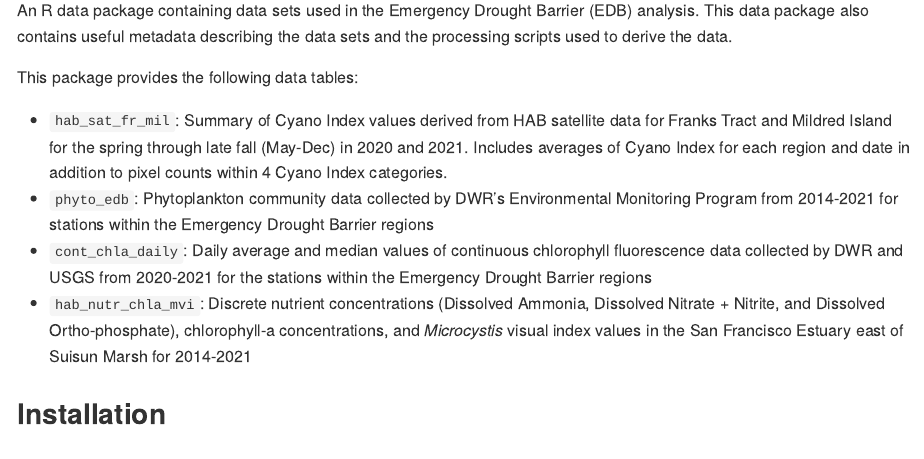
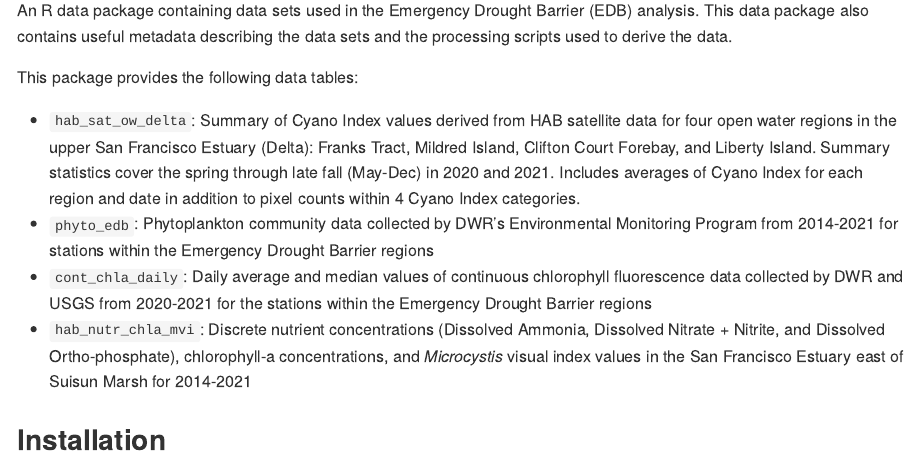
Before and after one commit to EMRR-DISE/EDBdata, an R Markdown document (README.Rmd): the page in a window 1100 px wide, from 110 px down. The pictures show the output file README.md that the author committed with the source, drawn offline in the style of GitHub; badge pictures from the web are left out.

Commit message:
Updating README with information for the updated HAB satellite data set

```diff
--- a/README.Rmd
+++ b/README.Rmd
@@ -23,7 +23,7 @@ An R data package containing data sets used in the Emergency Drought Barrier (ED
 
 This package provides the following data tables:
 
-* `hab_sat_fr_mil`: Summary of Cyano Index values derived from HAB satellite data for Franks Tract and Mildred Island for the spring through late fall (May-Dec) in 2020 and 2021. Includes averages of Cyano Index for each region and date in addition to pixel counts within 4 Cyano Index categories.
+* `hab_sat_ow_delta`: Summary of Cyano Index values derived from HAB satellite data for four open water regions in the upper San Francisco Estuary (Delta): Franks Tract, Mildred Island, Clifton Court Forebay, and Liberty Island. Summary statistics cover the spring through late fall (May-Dec) in 2020 and 2021. Includes averages of Cyano Index for each region and date in addition to pixel counts within 4 Cyano Index categories.
 * `phyto_edb`: Phytoplankton community data collected by DWR's Environmental Monitoring Program from 2014-2021 for stations within the Emergency Drought Barrier regions
 * `cont_chla_daily`: Daily average and median values of continuous chlorophyll fluorescence data collected by DWR and USGS from 2020-2021 for the stations within the Emergency Drought Barrier regions
 * `hab_nutr_chla_mvi`: Discrete nutrient concentrations (Dissolved Ammonia, Dissolved Nitrate + Nitrite, and Dissolved Ortho-phosphate), chlorophyll-a concentrations, and *Microcystis* visual index values in the San Francisco Estuary east of Suisun Marsh for 2014-2021
```
Also changed, not shown: README.md.
